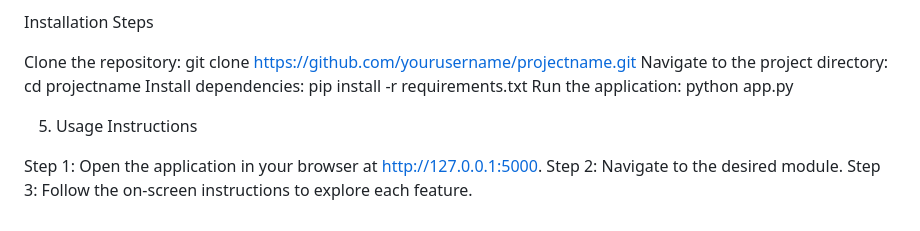
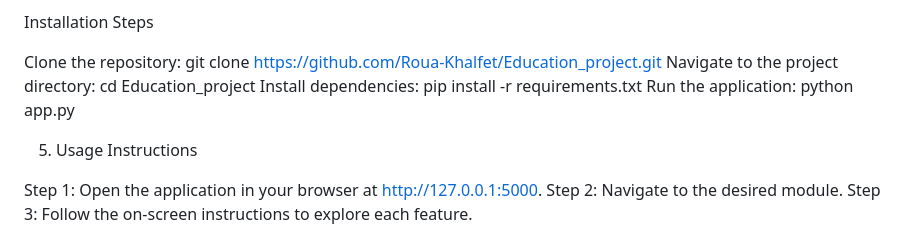
Before and after one commit to Roua-Khalfet/Education_project, a Markdown page: README.md, the part around the change. Rendered like a GitHub page.

```diff
--- a/README.md
+++ b/README.md
@@ -67,9 +67,9 @@ Other Libraries:
 Installation Steps
 
 Clone the repository:
-    git clone https://github.com/yourusername/projectname.git
+    git clone https://github.com/Roua-Khalfet/Education_project.git
 Navigate to the project directory:
-    cd projectname
+    cd Education_project
 Install dependencies:
     pip install -r requirements.txt
 Run the application:
```
